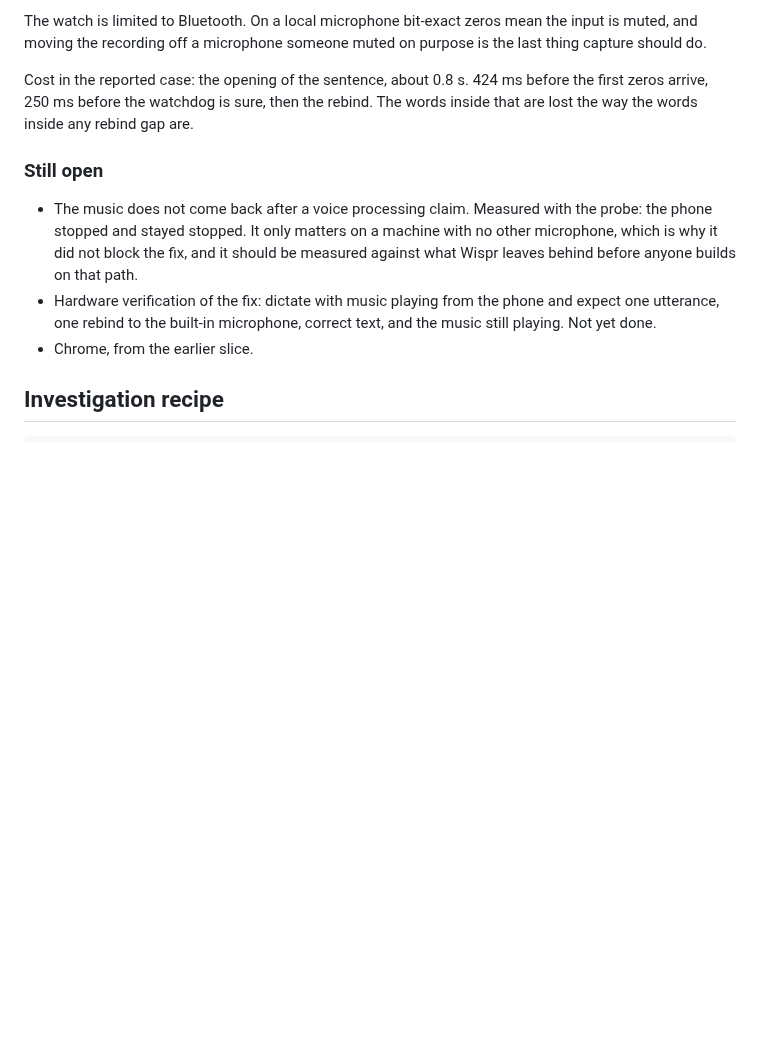
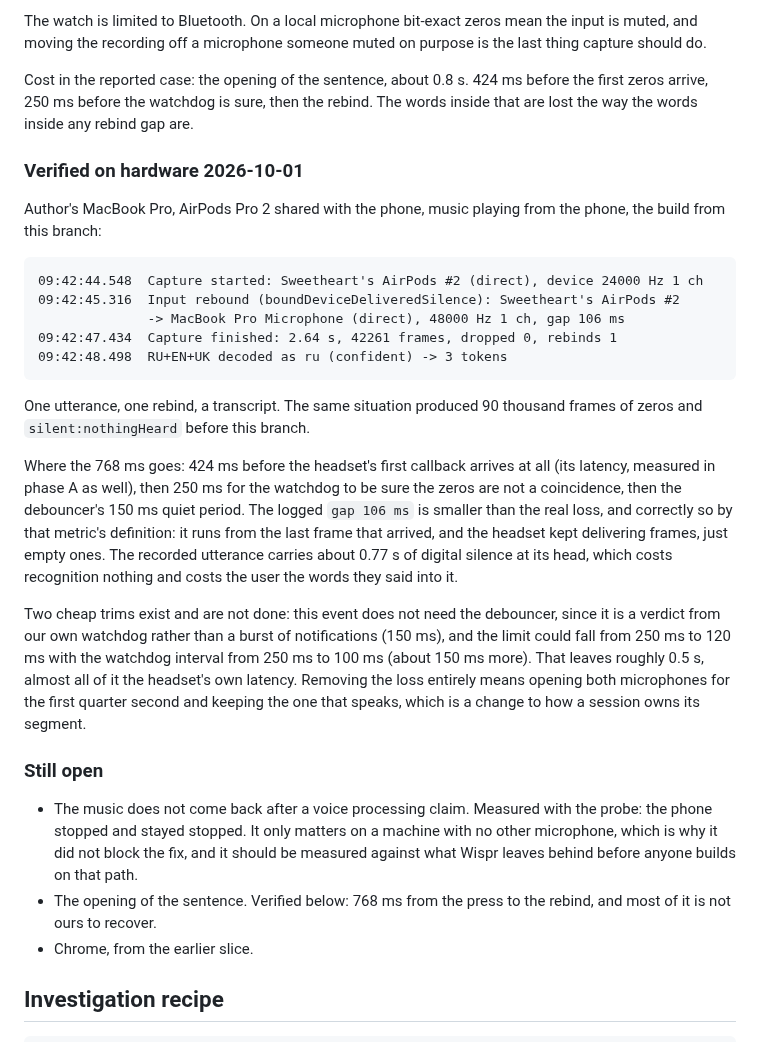
Before and after one commit to igskak/localdictation, a Markdown page: docs/INPUT_ROUTE_RESILIENCE.md, the part around one of its changes. Drawn GitHub-style; blank space fills up the shorter version.

````diff
--- a/docs/INPUT_ROUTE_RESILIENCE.md
+++ b/docs/INPUT_ROUTE_RESILIENCE.md
@@ -506,15 +539,47 @@ before the first zeros arrive, 250 ms before the watchdog is sure, then the
 rebind. The words inside that are lost the way the words inside any rebind gap
 are.
 
+### Verified on hardware 2026-10-01
+
+Author's MacBook Pro, AirPods Pro 2 shared with the phone, music playing from the
+phone, the build from this branch:
+
+```
+09:42:44.548  Capture started: Sweetheart's AirPods #2 (direct), device 24000 Hz 1 ch
+09:42:45.316  Input rebound (boundDeviceDeliveredSilence): Sweetheart's AirPods #2
+              -> MacBook Pro Microphone (direct), 48000 Hz 1 ch, gap 106 ms
+09:42:47.434  Capture finished: 2.64 s, 42261 frames, dropped 0, rebinds 1
+09:42:48.498  RU+EN+UK decoded as ru (confident) -> 3 tokens
+```
+
+One utterance, one rebind, a transcript. The same situation produced 90 thousand
+frames of zeros and `silent:nothingHeard` before this branch.
+
+Where the 768 ms goes: 424 ms before the headset's first callback arrives at all
+(its latency, measured in phase A as well), then 250 ms for the watchdog to be
+sure the zeros are not a coincidence, then the debouncer's 150 ms quiet period.
+The logged `gap 106 ms` is smaller than the real loss, and correctly so by that
+metric's definition: it runs from the last frame that arrived, and the headset
+kept delivering frames, just empty ones. The recorded utterance carries about
+0.77 s of digital silence at its head, which costs recognition nothing and costs
+the user the words they said into it.
+
+Two cheap trims exist and are not done: this event does not need the debouncer,
+since it is a verdict from our own watchdog rather than a burst of notifications
+(150 ms), and the limit could fall from 250 ms to 120 ms with the watchdog
+interval from 250 ms to 100 ms (about 150 ms more). That leaves roughly 0.5 s,
+almost all of it the headset's own latency. Removing the loss entirely means
+opening both microphones for the first quarter second and keeping the one that
+speaks, which is a change to how a session owns its segment.
+
 ### Still open
 
 - The music does not come back after a voice processing claim. Measured with the
   probe: the phone stopped and stayed stopped. It only matters on a machine with
   no other microphone, which is why it did not block the fix, and it should be
   measured against what Wispr leaves behind before anyone builds on that path.
-- Hardware verification of the fix: dictate with music playing from the phone and
-  expect one utterance, one rebind to the built-in microphone, correct text, and
-  the music still playing. Not yet done.
+- The opening of the sentence. Verified below: 768 ms from the press to the
+  rebind, and most of it is not ours to recover.
 - Chrome, from the earlier slice.
 
 ## Investigation recipe
````
Also changed, not shown: other parts of docs/INPUT_ROUTE_RESILIENCE.md (+33 -0 lines).
